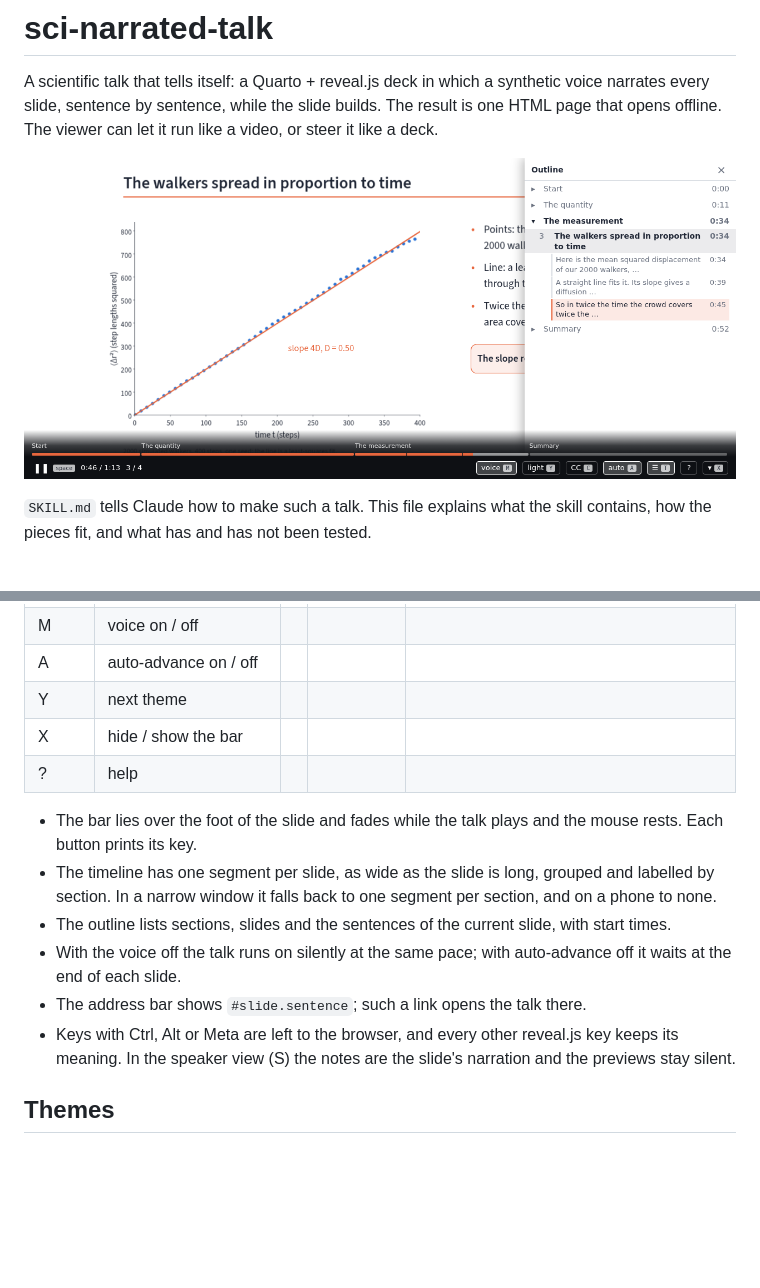
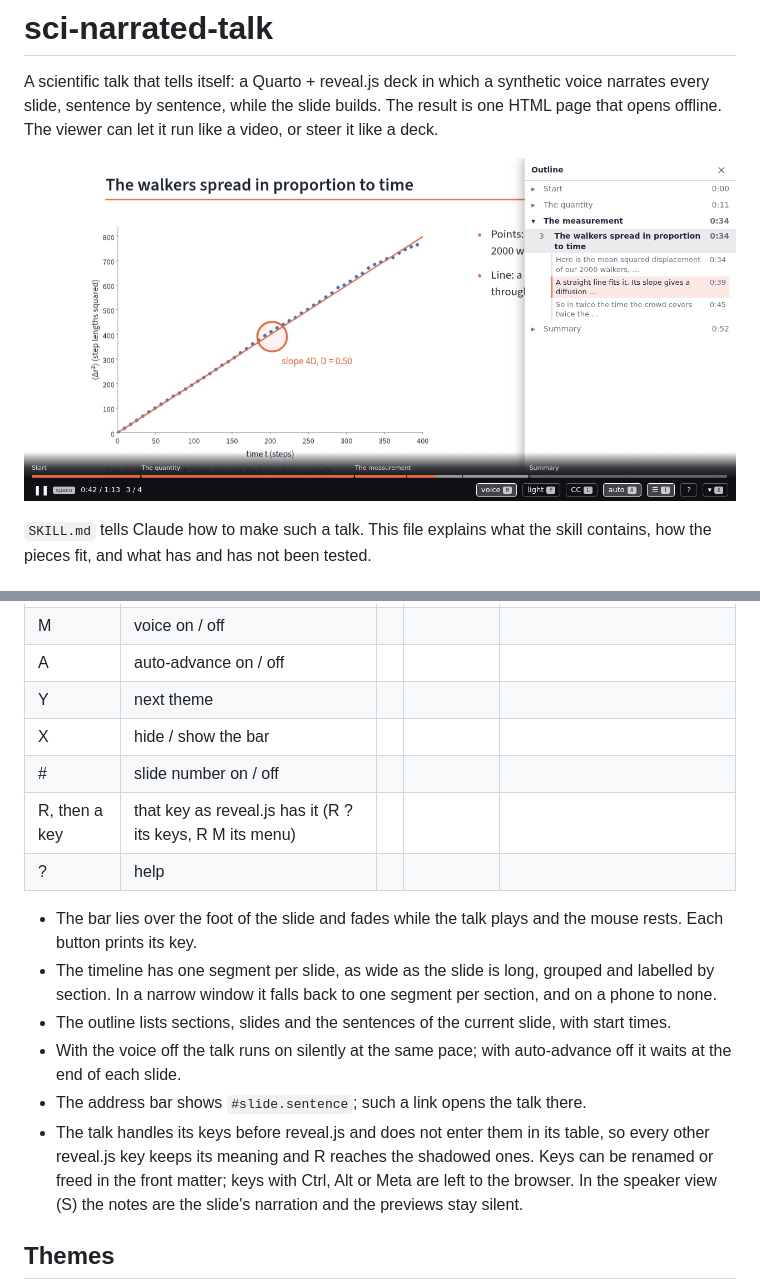
Before and after one commit to ehsanirani/sci-narrated-talk, a Markdown page: README.md, 2 parts joined by grey strips. Drawn GitHub-style; pictures changed too: docs/player.png; blank space fills up the shorter version.

```diff
--- a/README.md
+++ b/README.md
@@ -116,6 +116,8 @@ and labels, the bullets, the note and the footer sit within 3 px of the video fr
 | A | auto-advance on / off | | | |
 | Y | next theme | | | |
 | X | hide / show the bar | | | |
+| # | slide number on / off | | | |
+| R, then a key | that key as reveal.js has it (R ? its keys, R M its menu) | | | |
 | ? | help | | | |
 
 - The bar lies over the foot of the slide and fades while the talk plays and the mouse
@@ -128,8 +130,10 @@ and labels, the bullets, the note and the footer sit within 3 px of the video fr
 - With the voice off the talk runs on silently at the same pace; with auto-advance off
   it waits at the end of each slide.
 - The address bar shows `#slide.sentence`; such a link opens the talk there.
-- Keys with Ctrl, Alt or Meta are left to the browser, and every other reveal.js key
-  keeps its meaning. In the speaker view (S) the notes are the slide's narration and
+- The talk handles its keys before reveal.js and does not enter them in its table, so
+  every other reveal.js key keeps its meaning and R reaches the shadowed ones. Keys
+  can be renamed or freed in the front matter; keys with Ctrl, Alt or Meta are left to
+  the browser. In the speaker view (S) the notes are the slide's narration and
   the previews stay silent.
 
 ## Themes
```
Also changed, not shown: SKILL.md (+20 -7 lines), references/authoring.md (+64 -19 lines), 7 other files.
